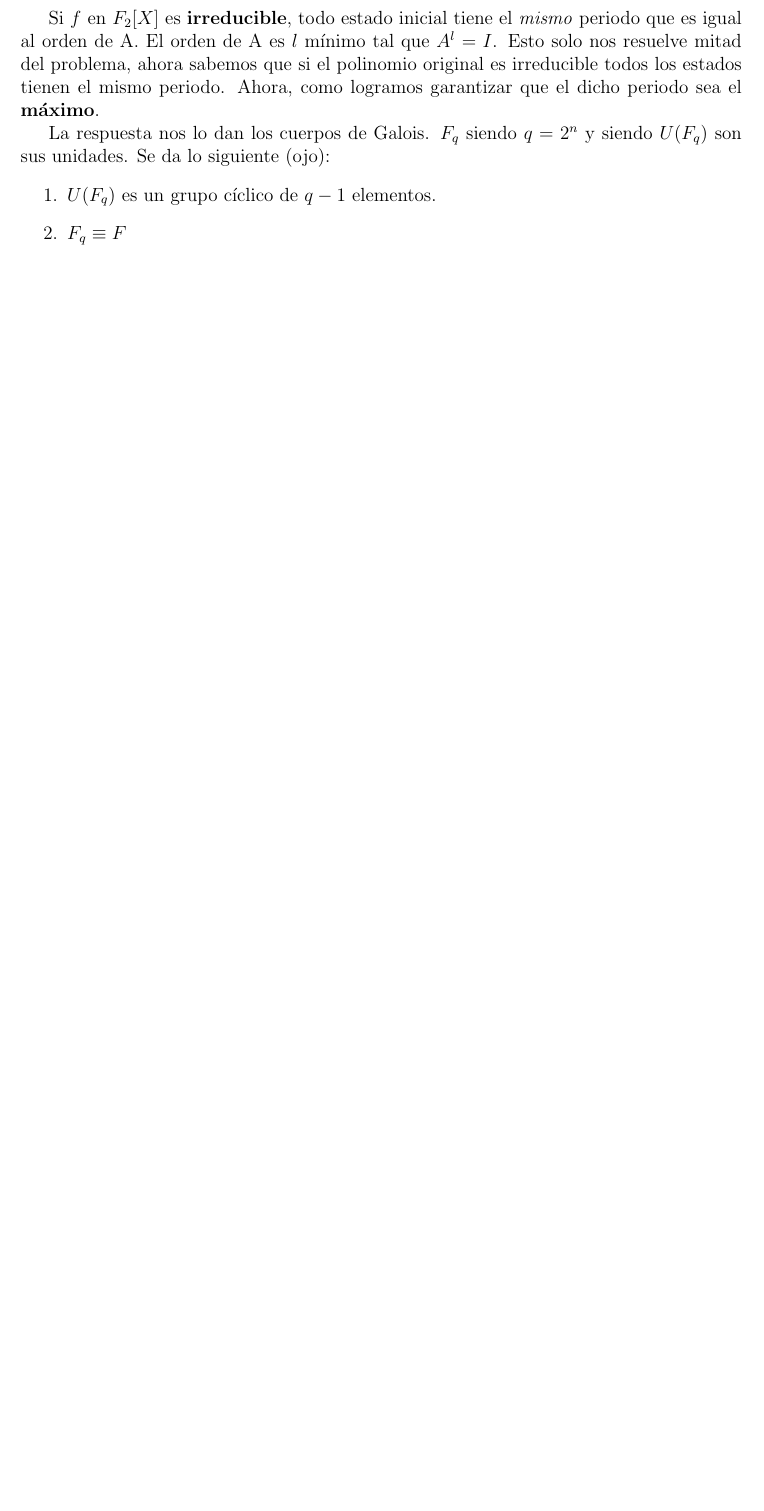
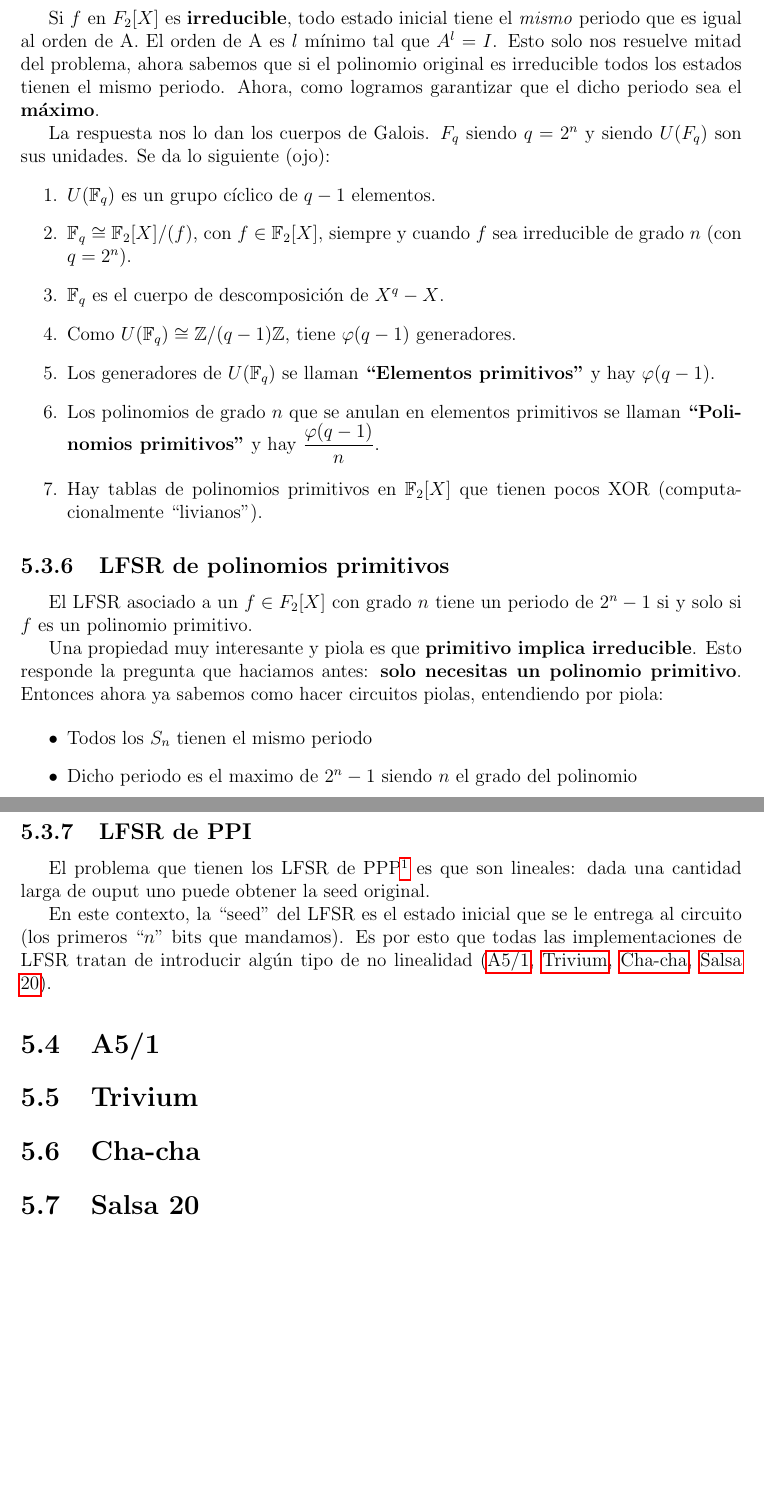
Before and after one commit to lima-limon-inc/fundamentos-matematicos-de-la-criptografia, a LaTeX document (fm-criptografia-resumen-fabri.tex): part of page 31 of 37 before the commit and two parts of pages 31 and 32 of 38 after it, the two joined at a grey line, cut so that both start at the same text, the shorter picture padded with empty space. Compiled offline with pdfLaTeX.

Commit message:
feat: hasta A5/1 no inclusive

```diff
--- a/fm-criptografia-resumen-fabri.tex
+++ b/fm-criptografia-resumen-fabri.tex
@@ -1176,9 +1176,54 @@ Si $f$ en $F_2[X]$ es \textbf{irreducible}, todo estado inicial tiene el \textit
 
 La respuesta nos lo dan los cuerpos de Galois. $F_q$ siendo $q = 2^n$ y siendo $U(F_q)$ son sus unidades. Se da lo siguiente (ojo):
 \begin{enumerate}
-\item{$U(F_q)$ es un grupo cíclico de $q-1$ elementos.}
-\item{$F_q \equiv F$}
+  \item $U(\mathbb{F}_q)$ es un grupo cíclico de $q-1$ elementos.
+
+  \item $\mathbb{F}_q \cong \mathbb{F}_2[X]/(f)$, con $f \in \mathbb{F}_2[X]$, siempre y cuando $f$ sea irreducible de grado $n$ (con $q = 2^n$).
+
+  \item $\mathbb{F}_q$ es el cuerpo de descomposición de $X^q - X$.
+
+  \item Como $U(\mathbb{F}_q) \cong \mathbb{Z}/(q-1)\mathbb{Z}$, tiene $\varphi(q-1)$ generadores.
+
+  \item Los generadores de $U(\mathbb{F}_q)$ se llaman \textbf{``Elementos primitivos''} y hay $\varphi(q-1)$.
+
+  \item Los polinomios de grado $n$ que se anulan en elementos primitivos se llaman \textbf{``Polinomios primitivos''} y hay $\dfrac{\varphi(q-1)}{n}$.
+
+  \item Hay tablas de polinomios primitivos en $\mathbb{F}_2[X]$ que tienen pocos XOR (computacionalmente ``livianos'').
 \end{enumerate}
+
+\subsection{LFSR de polinomios primitivos}
+El LFSR asociado a un $f \in F_2[X]$ con grado $n$ tiene un periodo de $2^n-1$ si y solo si $f$ es un polinomio primitivo.
+
+Una propiedad muy interesante y piola es que \textbf{primitivo implica irreducible}.
+Esto responde la pregunta que haciamos antes: \textbf{solo necesitas un polinomio primitivo}. Entonces ahora ya sabemos como hacer circuitos piolas,  entendiendo por piola:
+
+\begin{itemize}
+\item Todos los $S_n$ tienen el mismo periodo
+\item Dicho periodo es el maximo de $2^n -1$ siendo $n$ el grado del polinomio
+\end{itemize}
+
+\subsection{LFSR de PPI}
+
+El problema que tienen los LFSR de PPP\footnote{PPI significa polinomio primitivo irreducible} es que son lineales: dada una cantidad larga de
+ouput uno puede obtener la seed original.
+
+En este contexto, la ``seed'' del LFSR es el estado inicial que se le entrega al
+circuito (los primeros ``$n$'' bits que mandamos). Es por esto que todas las
+implementaciones de LFSR tratan de introducir algún tipo de no linealidad
+(\nameref{sec:a51}, \nameref{sec:trivium}, \nameref{sec:chacha},
+\nameref{sec:salsa20}).
+
+\section{A5/1}
+\label{sec:a51}
+
+\section{Trivium}
+\label{sec:trivium}
+
+\section{Cha-cha}
+\label{sec:chacha}
+
+\section{Salsa 20}
+\label{sec:salsa20}
 
 \appendix
 \chapter{Practicas}
```
Also changed, not shown: fm-criptografia-resumen-fabri.pdf, fm-criptografia-resumen-fabri.tex (1 more changed lines).
